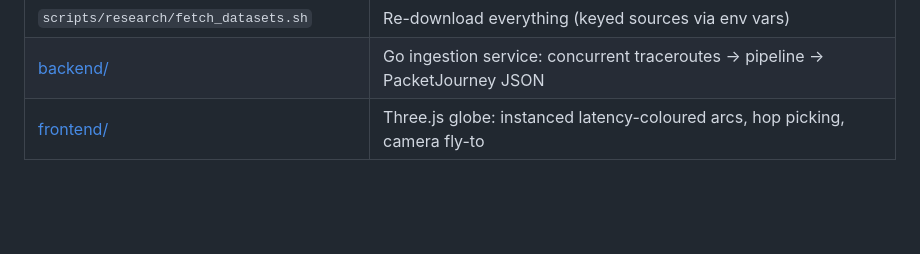
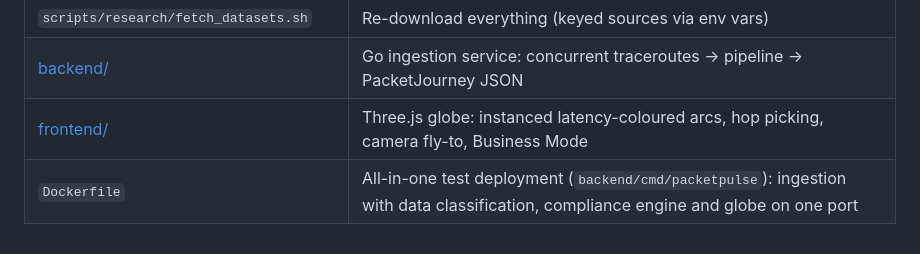
Before and after one commit to Flotrpy/PacketPulse, a Markdown page: README.md, the part around the change. GitHub-like rendering; blank space fills up the shorter version.

```diff
--- a/README.md
+++ b/README.md
@@ -14,4 +14,5 @@ Network Intelligence & Sovereignty: live traceroute paths on a 3D globe, with su
 | `data/raw/` + `data/MANIFEST.json` | Downloaded dataset snapshot (2026-11-02) with checksums |
 | `scripts/research/fetch_datasets.sh` | Re-download everything (keyed sources via env vars) |
 | [backend/](backend/README.md) | Go ingestion service: concurrent traceroutes → pipeline → PacketJourney JSON |
-| [frontend/](frontend/README.md) | Three.js globe: instanced latency-coloured arcs, hop picking, camera fly-to |
+| [frontend/](frontend/README.md) | Three.js globe: instanced latency-coloured arcs, hop picking, camera fly-to, Business Mode |
+| `Dockerfile` | All-in-one test deployment (`backend/cmd/packetpulse`): ingestion with data classification, compliance engine and globe on one port |
```
Also changed, not shown: backend/README.md (+48 -3 lines), frontend/README.md (+6 -0 lines), frontend/docs/business-mode-live-tags.png (added).
